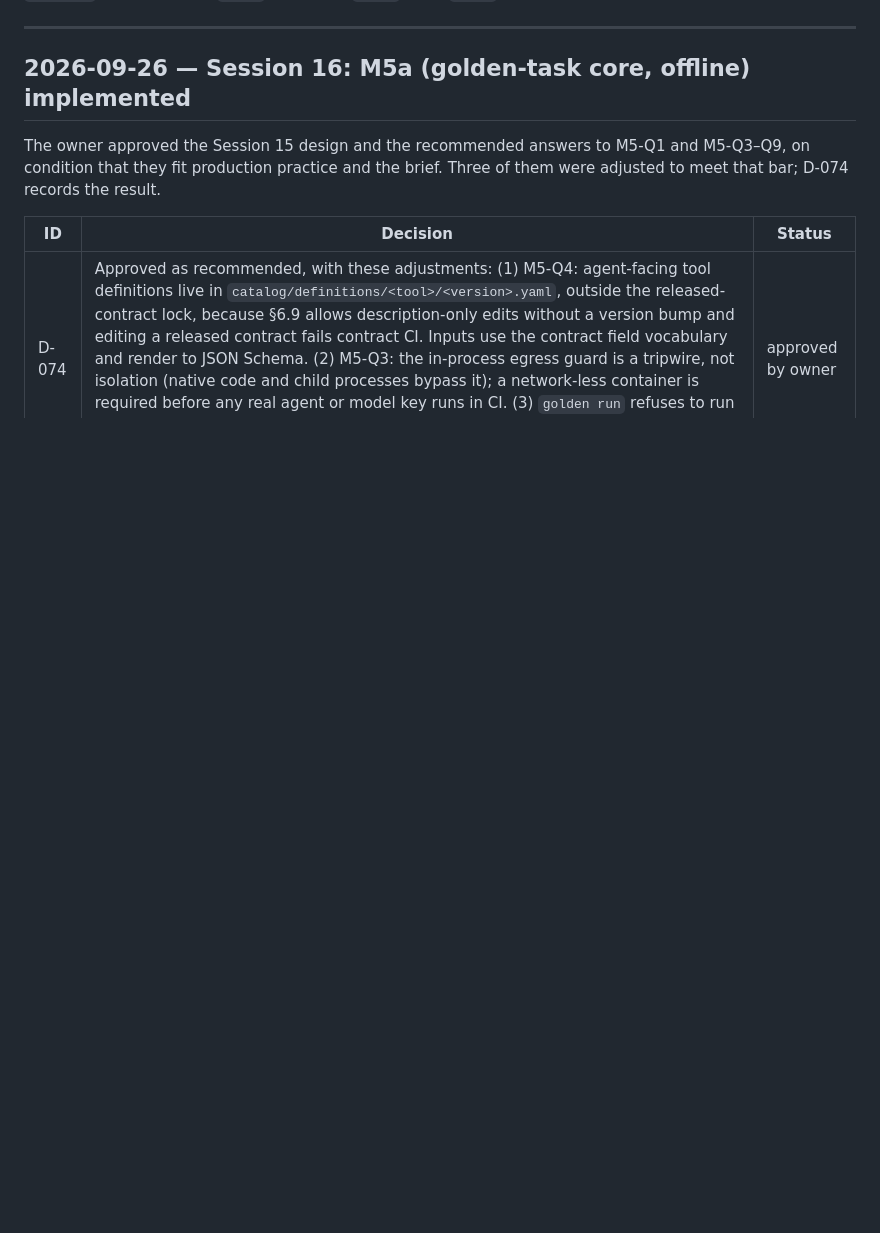
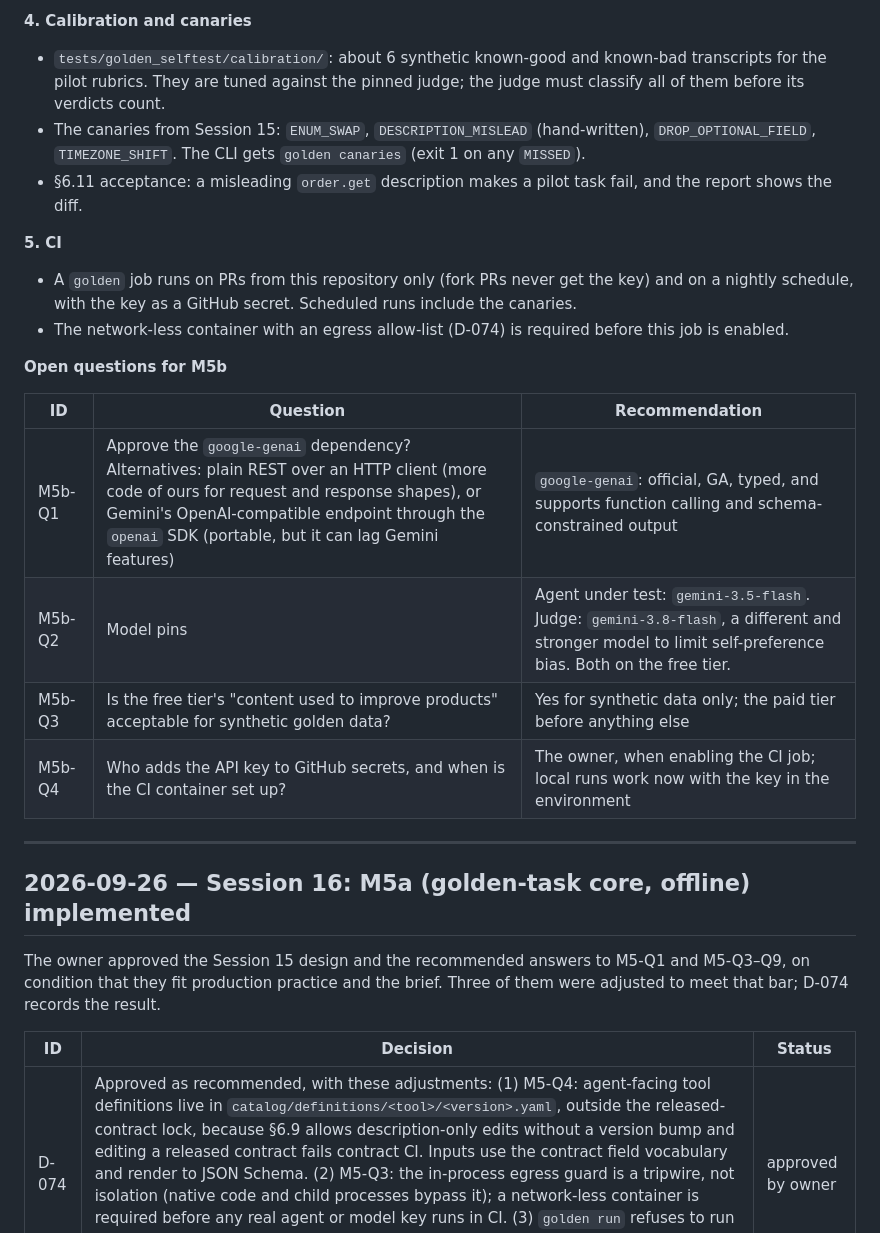
Before and after one commit to SoumyajitPodder/MCP_Adapter, a Markdown page: DESIGN.md, the part around one of its changes. GitHub-like rendering; blank space fills up the shorter version.

Commit message:
Propose M5b design: Gemini agent and judge (D-083)

```diff
--- a/DESIGN.md
+++ b/DESIGN.md
@@ -7,3 +38,20 @@ Reverse-chronological. One section per working session. Never rewrite history. I
+**4. Calibration and canaries**
+- `tests/golden_selftest/calibration/`: about 6 synthetic known-good and known-bad transcripts for the pilot rubrics. They are tuned against the pinned judge; the judge must classify all of them before its verdicts count.
+- The canaries from Session 15: `ENUM_SWAP`, `DESCRIPTION_MISLEAD` (hand-written), `DROP_OPTIONAL_FIELD`, `TIMEZONE_SHIFT`. The CLI gets `golden canaries` (exit 1 on any `MISSED`).
+- §6.11 acceptance: a misleading `order.get` description makes a pilot task fail, and the report shows the diff.
+
+**5. CI**
+- A `golden` job runs on PRs from this repository only (fork PRs never get the key) and on a nightly schedule, with the key as a GitHub secret. Scheduled runs include the canaries.
+- The network-less container with an egress allow-list (D-074) is required before this job is enabled.
+
+**Open questions for M5b**
+
+| ID | Question | Recommendation |
+| --- | --- | --- |
+| M5b-Q1 | Approve the `google-genai` dependency? Alternatives: plain REST over an HTTP client (more code of ours for request and response shapes), or Gemini's OpenAI-compatible endpoint through the `openai` SDK (portable, but it can lag Gemini features) | `google-genai`: official, GA, typed, and supports function calling and schema-constrained output |
+| M5b-Q2 | Model pins | Agent under test: `gemini-3.5-flash`. Judge: `gemini-3.8-flash`, a different and stronger model to limit self-preference bias. Both on the free tier. |
+| M5b-Q3 | Is the free tier's "content used to improve products" acceptable for synthetic golden data? | Yes for synthetic data only; the paid tier before anything else |
+| M5b-Q4 | Who adds the API key to GitHub secrets, and when is the CI container set up? | The owner, when enabling the CI job; local runs work now with the key in the environment |
 
 ---
 
```
Also changed, not shown: other parts of DESIGN.md (+31 -0 lines).
